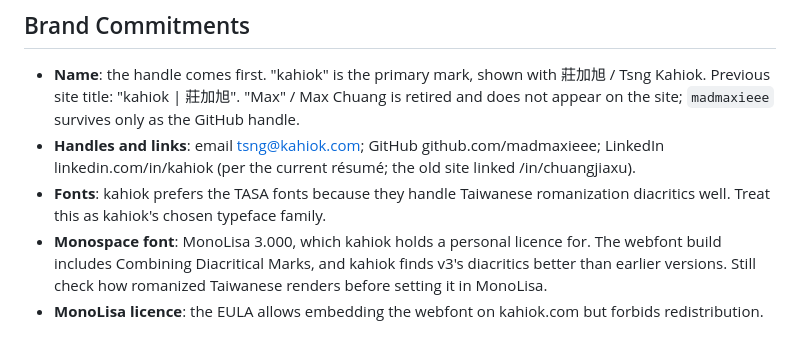
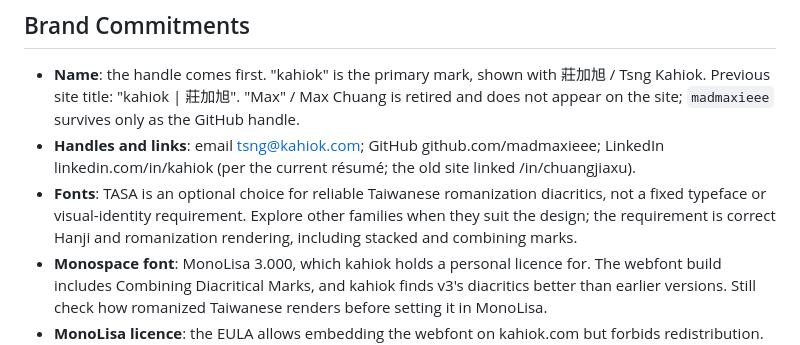
Before and after one commit to madmaxieee/personal-website, a Markdown page: PRODUCT.md, the part around the change. GitHub-like rendering.

Commit message:
docs: clarify TASA font is optional

```diff
--- a/PRODUCT.md
+++ b/PRODUCT.md
@@ -60,7 +60,7 @@ Constraints:
 
 - **Name**: the handle comes first. "kahiok" is the primary mark, shown with 莊加旭 / Tsng Kahiok. Previous site title: "kahiok | 莊加旭". "Max" / Max Chuang is retired and does not appear on the site; `madmaxieee` survives only as the GitHub handle.
 - **Handles and links**: email tsng@kahiok.com; GitHub github.com/madmaxieee; LinkedIn linkedin.com/in/kahiok (per the current résumé; the old site linked /in/chuangjiaxu).
-- **Fonts**: kahiok prefers the TASA fonts because they handle Taiwanese romanization diacritics well. Treat this as kahiok's chosen typeface family.
+- **Fonts**: TASA is an optional choice for reliable Taiwanese romanization diacritics, not a fixed typeface or visual-identity requirement. Explore other families when they suit the design; the requirement is correct Hanji and romanization rendering, including stacked and combining marks.
 - **Monospace font**: MonoLisa 3.000, which kahiok holds a personal licence for. The webfont build includes Combining Diacritical Marks, and kahiok finds v3's diacritics better than earlier versions. Still check how romanized Taiwanese renders before setting it in MonoLisa.
 - **MonoLisa licence**: the EULA allows embedding the webfont on kahiok.com but forbids redistribution. The repo is public, so the font files are gitignored and must never be committed. Builds without them must still work by falling back to a free monospace font. Setup details are in `README.md`.
 - No other visual identity is binding. The old site's look (particle "kahiok" text, parallax, Mantine dark, red buttons) is not a commitment.
```
